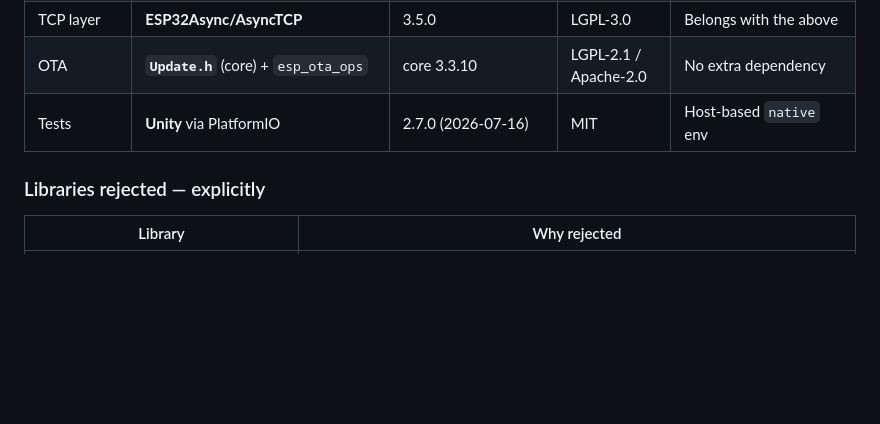
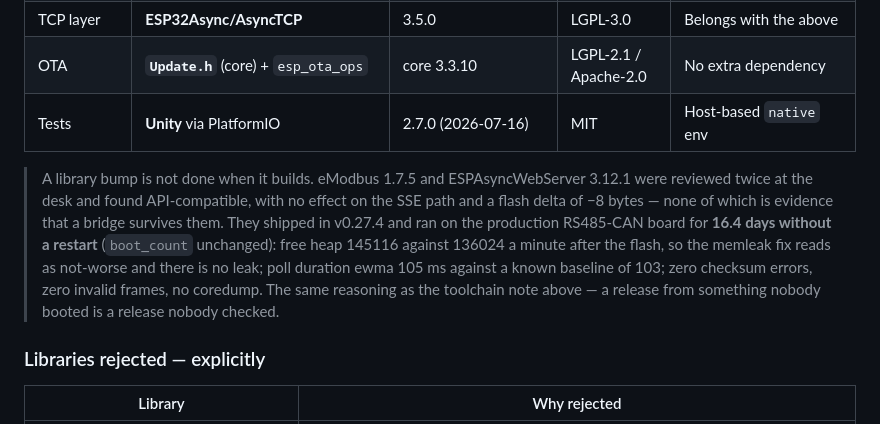
Before and after one commit to Timdebruijn/heliograph, a Markdown page: docs/decisions.md, the part around one of its changes. GitHub-like rendering; blank space fills up the shorter version.

Commit message:
Record that 0.27.4's libraries ran on hardware (#208)
eModbus 1.7.5 and ESPAsyncWebServer 3.12.1 were merged on two desk reviews: API-compatible,
SSE path unaffected, flash -8 bytes. None of that is evidence a bridge survives them, and
decisions.md is where this project says a library bump is a hardware-tested change -- so the
testing belongs next to the rule, not only in a merged PR description.

16.4 days on the production RS485-CAN board, no restart. Free heap 145116 against 136024 a
minute after the flash, so the memleak fix reads as not-worse and nothing is leaking; poll
ewma 105 ms against a known 103; zero checksum errors, zero invalid frames, no coredump.

The table header also still said 2026-07-16 while four of its rows had moved since.

```diff
--- a/docs/decisions.md
+++ b/docs/decisions.md
@@ -67,6 +67,16 @@ from the work instructions: familiar name, current releases, wrong contents.
 | TCP layer | **ESP32Async/AsyncTCP** | 3.5.0 | LGPL-3.0 | Belongs with the above |
 | OTA | **`Update.h`** (core) + `esp_ota_ops` | core 3.3.10 | LGPL-2.1 / Apache-2.0 | No extra dependency |
 | Tests | **Unity** via PlatformIO | 2.7.0 (2026-07-16) | MIT | Host-based `native` env |
+
+> A library bump is not done when it builds. eModbus 1.7.5 and ESPAsyncWebServer 3.12.1 were
+> reviewed twice at the desk and found API-compatible, with no effect on the SSE path and a
+> flash delta of −8 bytes — none of which is evidence that a bridge survives them. They shipped
+> in v0.27.4 and ran on the production RS485-CAN board for **16.4 days without a restart**
+> (`boot_count` unchanged): free heap 145116 against 136024 a minute after the flash, so the
+> memleak fix reads as not-worse and there is no leak; poll duration ewma 105 ms against a
+> known baseline of 103; zero checksum errors, zero invalid frames, no coredump. The same
+> reasoning as the toolchain note above — a release from something nobody booted is a release
+> nobody checked.
 
 ### Libraries rejected — explicitly
 
```
Also changed, not shown: other parts of docs/decisions.md (+1 -1 lines).
